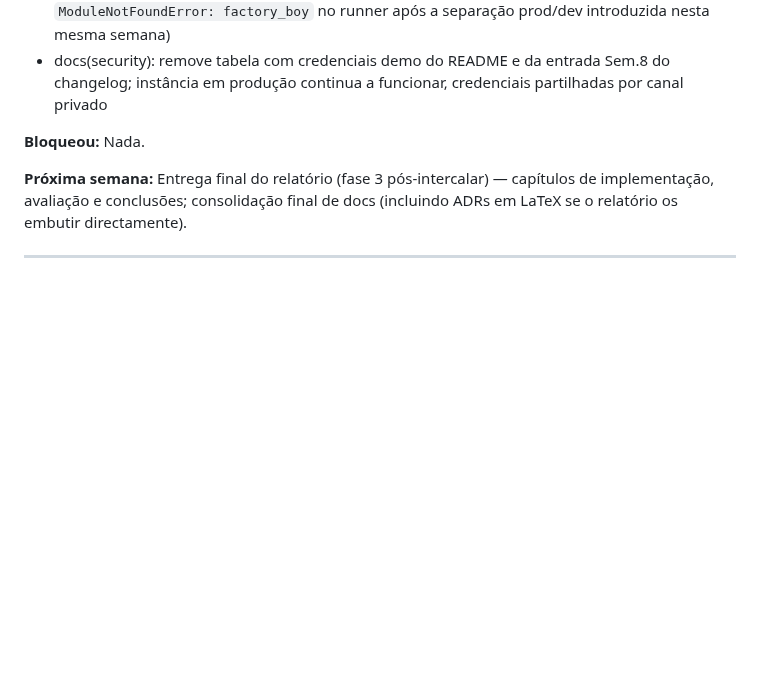
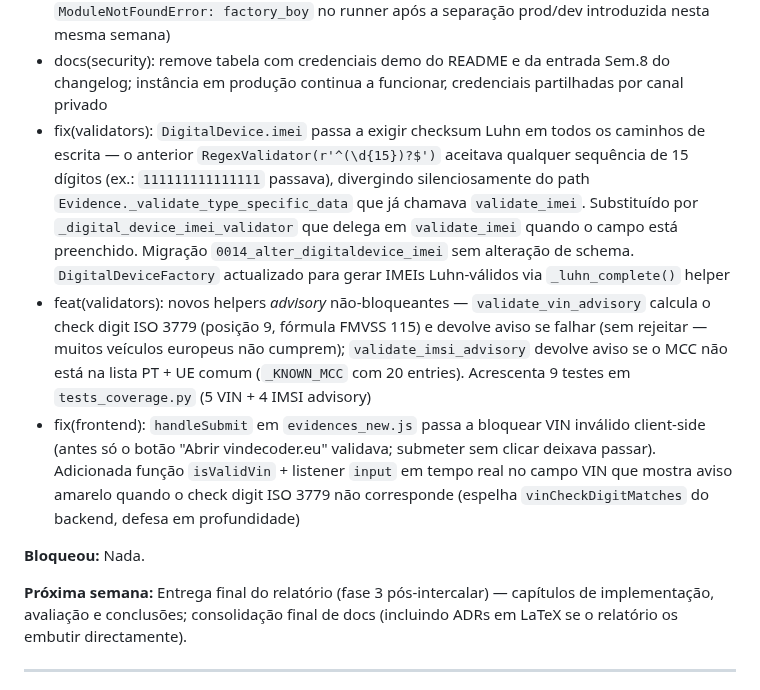
Before and after one commit to joao-pt/ForensiQ, a Markdown page: docs/scope/changelog.md, the part around the change. GitHub-like rendering; blank space fills up the shorter version.

Commit message:
docs(changelog): fix validadores IMEI/VIN/IMSI na entrada Sem.9
Três bullets adicionados à Sem.9 (12-17 mai 2026):

- fix(validators) sobre DigitalDevice.imei e a migração 0014
- feat(validators) sobre os helpers advisory para VIN/IMSI
- fix(frontend) sobre o handleSubmit que bloqueia VIN inválido

```diff
--- a/docs/scope/changelog.md
+++ b/docs/scope/changelog.md
@@ -26,6 +26,9 @@ Uma entrada por semana, até domingo à noite.
 - refactor(seed): consolidação dos dois comandos de seed num único `seed_demo` interactivo. Novas flags `--reset` (destrutivo), `--users-only` (idempotente, só utilizadores), `--no-input` + `--agent-username`/`--agent-password`/`--expert-username`/`--expert-password` para CI. Remove credenciais hardcoded e referências hardcoded ao orientador no código. Quem precisa de superuser corre `python manage.py createsuperuser` separadamente — responsabilidades dissociadas. Acrescenta 4 smoke tests em `tests_coverage.py` (suite cresce para 297 testes)
 - ci(workflow): `.github/workflows/ci.yml` passa a instalar `requirements-dev.txt` (corrige `ModuleNotFoundError: factory_boy` no runner após a separação prod/dev introduzida nesta mesma semana)
 - docs(security): remove tabela com credenciais demo do README e da entrada Sem.8 do changelog; instância em produção continua a funcionar, credenciais partilhadas por canal privado
+- fix(validators): `DigitalDevice.imei` passa a exigir checksum Luhn em todos os caminhos de escrita — o anterior `RegexValidator(r'^(\d{15})?$')` aceitava qualquer sequência de 15 dígitos (ex.: `111111111111111` passava), divergindo silenciosamente do path `Evidence._validate_type_specific_data` que já chamava `validate_imei`. Substituído por `_digital_device_imei_validator` que delega em `validate_imei` quando o campo está preenchido. Migração `0014_alter_digitaldevice_imei` sem alteração de schema. `DigitalDeviceFactory` actualizado para gerar IMEIs Luhn-válidos via `_luhn_complete()` helper
+- feat(validators): novos helpers *advisory* não-bloqueantes — `validate_vin_advisory` calcula o check digit ISO 3779 (posição 9, fórmula FMVSS 115) e devolve aviso se falhar (sem rejeitar — muitos veículos europeus não cumprem); `validate_imsi_advisory` devolve aviso se o MCC não está na lista PT + UE comum (`_KNOWN_MCC` com 20 entries). Acrescenta 9 testes em `tests_coverage.py` (5 VIN + 4 IMSI advisory)
+- fix(frontend): `handleSubmit` em `evidences_new.js` passa a bloquear VIN inválido client-side (antes só o botão "Abrir vindecoder.eu" validava; submeter sem clicar deixava passar). Adicionada função `isValidVin` + listener `input` em tempo real no campo VIN que mostra aviso amarelo quando o check digit ISO 3779 não corresponde (espelha `vinCheckDigitMatches` do backend, defesa em profundidade)
 
 **Bloqueou:** Nada.
 
```
